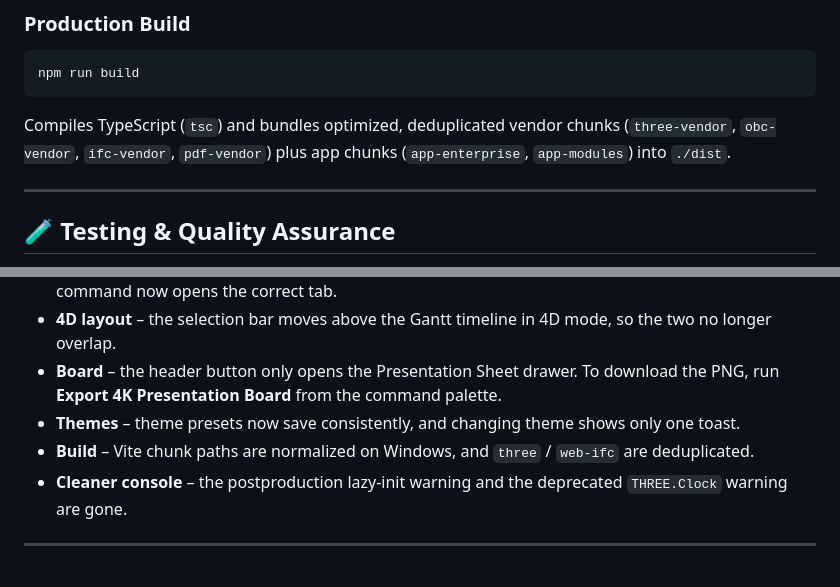
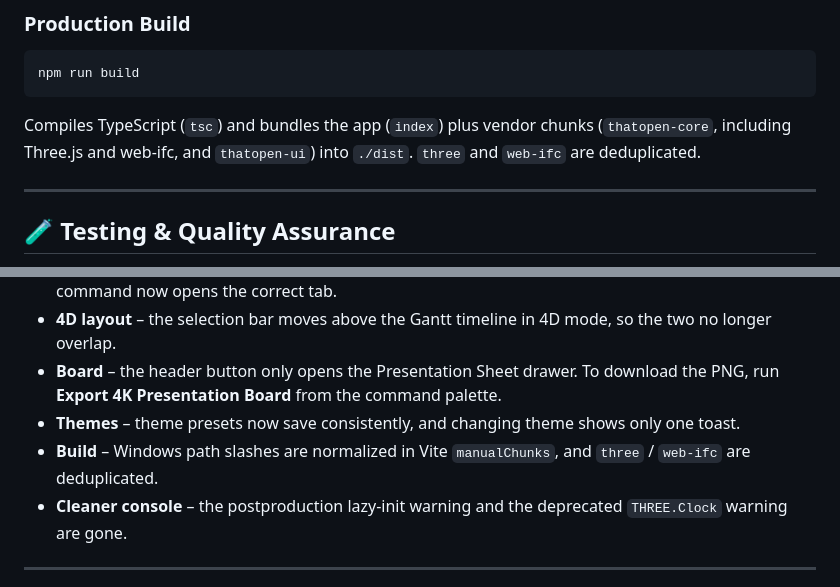
Before and after one commit to lalithebinezer/BIM-Kintsugi, a Markdown page: README.md, 2 parts joined by grey strips. Rendered like a GitHub page.

Commit message:
docs: correct build chunk names in README

````diff
--- a/README.md
+++ b/README.md
@@ -217,7 +217,7 @@ Open `http://localhost:3000/` in your browser. Click **Sample Model** in the top
 ```bash
 npm run build
 ```
-Compiles TypeScript (`tsc`) and bundles optimized, deduplicated vendor chunks (`three-vendor`, `obc-vendor`, `ifc-vendor`, `pdf-vendor`) plus app chunks (`app-enterprise`, `app-modules`) into `./dist`.
+Compiles TypeScript (`tsc`) and bundles the app (`index`) plus vendor chunks (`thatopen-core`, including Three.js and web-ifc, and `thatopen-ui`) into `./dist`. `three` and `web-ifc` are deduplicated.
 
 ---
 
@@ -264,7 +264,7 @@ The latest audit also ran a headless Chrome (Playwright) pass at `1920×1080` an
 - **4D layout** – the selection bar moves above the Gantt timeline in 4D mode, so the two no longer overlap.
 - **Board** – the header button only opens the Presentation Sheet drawer. To download the PNG, run **Export 4K Presentation Board** from the command palette.
 - **Themes** – theme presets now save consistently, and changing theme shows only one toast.
-- **Build** – Vite chunk paths are normalized on Windows, and `three` / `web-ifc` are deduplicated.
+- **Build** – Windows path slashes are normalized in Vite `manualChunks`, and `three` / `web-ifc` are deduplicated.
 - **Cleaner console** – the postproduction lazy-init warning and the deprecated `THREE.Clock` warning are gone.
 
 ---
````
